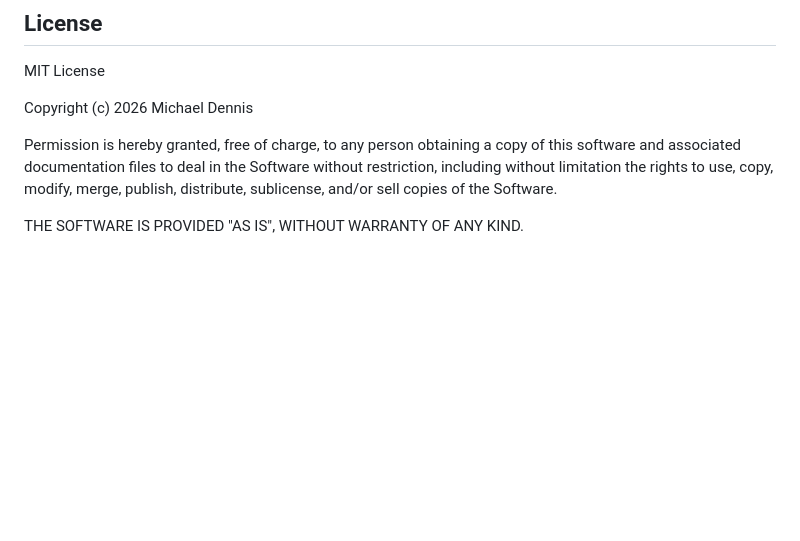
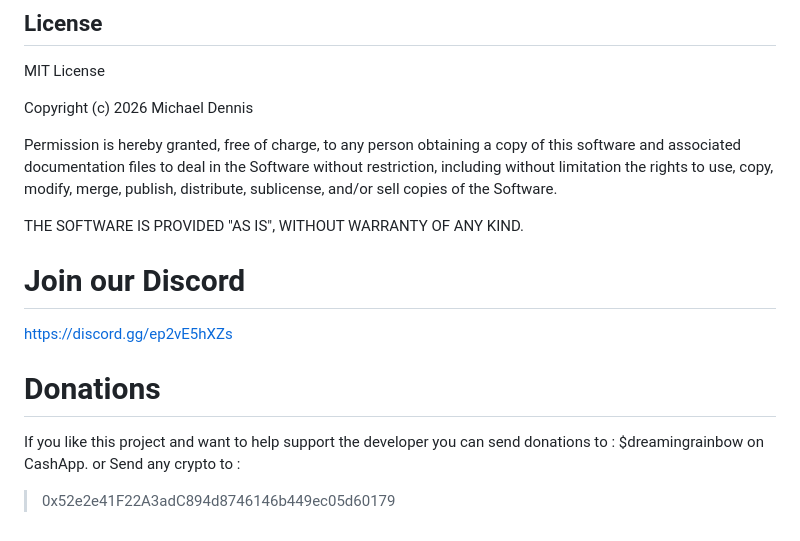
Before and after one commit to dreamingrainbow/dream.js, a Markdown page: README.md, the part around the change. Drawn GitHub-style; blank space fills up the shorter version.

```diff
--- a/README.md
+++ b/README.md
@@ -371,3 +371,14 @@ Copyright (c) 2026 Michael Dennis
 Permission is hereby granted, free of charge, to any person obtaining a copy of this software and associated documentation files to deal in the Software without restriction, including without limitation the rights to use, copy, modify, merge, publish, distribute, sublicense, and/or sell copies of the Software.
 
 THE SOFTWARE IS PROVIDED "AS IS", WITHOUT WARRANTY OF ANY KIND.
+
+
+# Join our Discord
+https://discord.gg/ep2vE5hXZs
+
+# Donations
+If you like this project and want to help support the developer you can send donations to :
+$dreamingrainbow on CashApp.
+or
+Send any crypto to :
+> 0x52e2e41F22A3adC894d8746146b449ec05d60179
```
